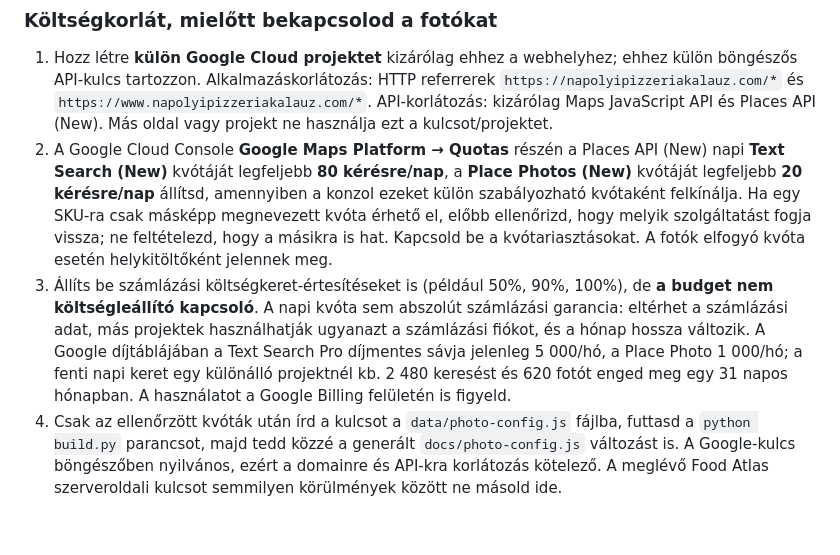
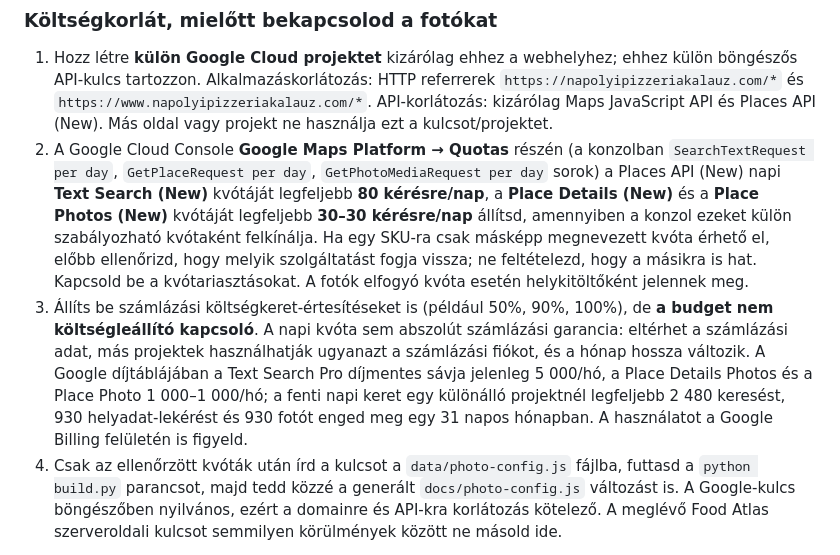
Before and after one commit to tamasvegh-nov11/napolyipizzeriakalauz, a Markdown page: README.md, the part around the change. Drawn GitHub-style; blank space fills up the shorter version.

Commit message:
Correct daily photo quota guidance to 30

```diff
--- a/README.md
+++ b/README.md
@@ -35,8 +35,8 @@ Az integráció a `data/photo-config.js` fájlban alapértelmezetten ki van kapc
 ### Költségkorlát, mielőtt bekapcsolod a fotókat
 
 1. Hozz létre **külön Google Cloud projektet** kizárólag ehhez a webhelyhez; ehhez külön böngészős API-kulcs tartozzon. Alkalmazáskorlátozás: HTTP referrerek `https://napolyipizzeriakalauz.com/*` és `https://www.napolyipizzeriakalauz.com/*`. API-korlátozás: kizárólag Maps JavaScript API és Places API (New). Más oldal vagy projekt ne használja ezt a kulcsot/projektet.
-2. A Google Cloud Console **Google Maps Platform → Quotas** részén a Places API (New) napi **Text Search (New)** kvótáját legfeljebb **80 kérésre/nap**, a **Place Photos (New)** kvótáját legfeljebb **20 kérésre/nap** állítsd, amennyiben a konzol ezeket külön szabályozható kvótaként felkínálja. Ha egy SKU-ra csak másképp megnevezett kvóta érhető el, előbb ellenőrizd, hogy melyik szolgáltatást fogja vissza; ne feltételezd, hogy a másikra is hat. Kapcsold be a kvótariasztásokat. A fotók elfogyó kvóta esetén helykitöltőként jelennek meg.
-3. Állíts be számlázási költségkeret-értesítéseket is (például 50%, 90%, 100%), de **a budget nem költségleállító kapcsoló**. A napi kvóta sem abszolút számlázási garancia: eltérhet a számlázási adat, más projektek használhatják ugyanazt a számlázási fiókot, és a hónap hossza változik. A Google díjtáblájában a Text Search Pro díjmentes sávja jelenleg 5 000/hó, a Place Photo 1 000/hó; a fenti napi keret egy különálló projektnél kb. 2 480 keresést és 620 fotót enged meg egy 31 napos hónapban. A használatot a Google Billing felületén is figyeld.
+2. A Google Cloud Console **Google Maps Platform → Quotas** részén (a konzolban `SearchTextRequest per day`, `GetPlaceRequest per day`, `GetPhotoMediaRequest per day` sorok) a Places API (New) napi **Text Search (New)** kvótáját legfeljebb **80 kérésre/nap**, a **Place Details (New)** és a **Place Photos (New)** kvótáját legfeljebb **30–30 kérésre/nap** állítsd, amennyiben a konzol ezeket külön szabályozható kvótaként felkínálja. Ha egy SKU-ra csak másképp megnevezett kvóta érhető el, előbb ellenőrizd, hogy melyik szolgáltatást fogja vissza; ne feltételezd, hogy a másikra is hat. Kapcsold be a kvótariasztásokat. A fotók elfogyó kvóta esetén helykitöltőként jelennek meg.
+3. Állíts be számlázási költségkeret-értesítéseket is (például 50%, 90%, 100%), de **a budget nem költségleállító kapcsoló**. A napi kvóta sem abszolút számlázási garancia: eltérhet a számlázási adat, más projektek használhatják ugyanazt a számlázási fiókot, és a hónap hossza változik. A Google díjtáblájában a Text Search Pro díjmentes sávja jelenleg 5 000/hó, a Place Details Photos és a Place Photo 1 000–1 000/hó; a fenti napi keret egy különálló projektnél legfeljebb 2 480 keresést, 930 helyadat-lekérést és 930 fotót enged meg egy 31 napos hónapban. A használatot a Google Billing felületén is figyeld.
 4. Csak az ellenőrzött kvóták után írd a kulcsot a `data/photo-config.js` fájlba, futtasd a `python build.py` parancsot, majd tedd közzé a generált `docs/photo-config.js` változást is. A Google-kulcs böngészőben nyilvános, ezért a domainre és API-kra korlátozás kötelező. A meglévő Food Atlas szerveroldali kulcsot semmilyen körülmények között ne másold ide.
 
 A képkeresés a képernyőn megjelenő helyeknél indul. Az automatikus főoldali lapozás nem indít új keresést; az első látható kártyák és a kézzel lapozott helyek fotót tölthetnek be. A Place ID 30 napos tárolása **csak ugyanabban a böngészőben** működik; minden új látogatónak kezdetben saját keresésre van szüksége. A képek és ideiglenes fotócímek nincsenek havonta eltárolva: a Google tiltja a fotók és fotó-URI-k ilyen gyorsítótárazását. A napi kvótákat Google Cloudban kell beállítani, a kliensoldali `lazy` beállítás önmagában nem korlátozza az összes látogató által okozott forgalmat.
```
